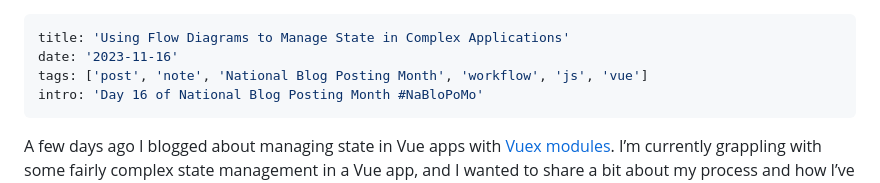
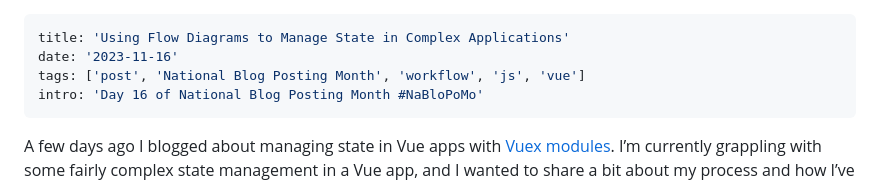
Before and after one commit to mbarker84/css-irl-eleventy, a Markdown page: src/posts/using-flow-diagrams-to-manage-state.md, the part around the change. Drawn GitHub-style.

Commit message:
Remove tag

```diff
--- a/src/posts/using-flow-diagrams-to-manage-state.md
+++ b/src/posts/using-flow-diagrams-to-manage-state.md
@@ -1,7 +1,7 @@
 ---
 title: 'Using Flow Diagrams to Manage State in Complex Applications'
 date: '2023-11-16'
-tags: ['post', 'note', 'National Blog Posting Month', 'workflow', 'js', 'vue']
+tags: ['post', 'National Blog Posting Month', 'workflow', 'js', 'vue']
 intro: 'Day 16 of National Blog Posting Month #NaBloPoMo'
 ---
 
```
